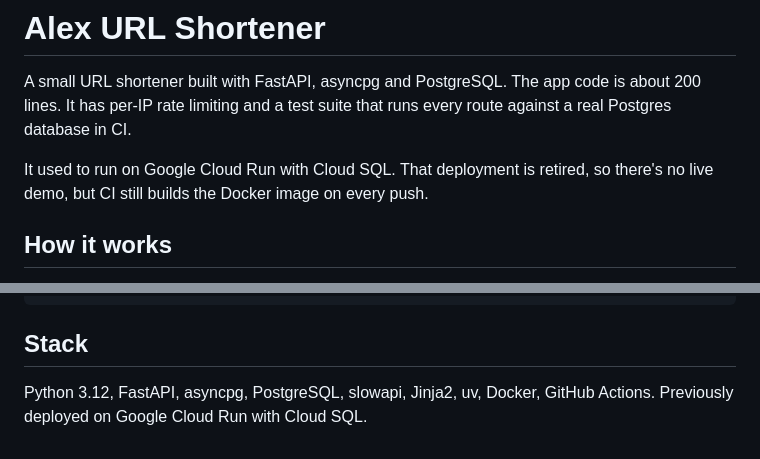
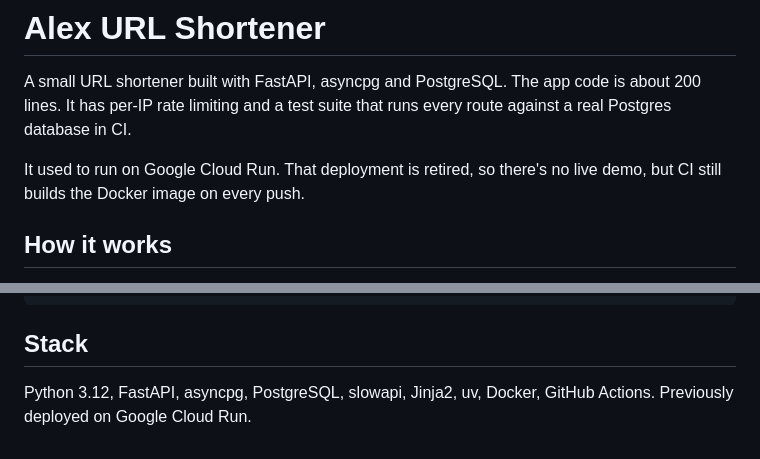
Before and after one commit to alxlyn/alex-url-shortener, a Markdown page: README.md, 2 parts joined by grey strips. GitHub-like rendering.

Commit message:
drop cloud sql from readme

```diff
--- a/README.md
+++ b/README.md
@@ -2,7 +2,7 @@
 
 A small URL shortener built with FastAPI, asyncpg and PostgreSQL. The app code is about 200 lines. It has per-IP rate limiting and a test suite that runs every route against a real Postgres database in CI.
 
-It used to run on Google Cloud Run with Cloud SQL. That deployment is retired, so there's no live demo, but CI still builds the Docker image on every push.
+It used to run on Google Cloud Run. That deployment is retired, so there's no live demo, but CI still builds the Docker image on every push.
 
 ## How it works
 
@@ -66,4 +66,4 @@ DATABASE_URL=postgresql://localhost/url_shortener uv run python scripts/validate
 
 ## Stack
 
-Python 3.12, FastAPI, asyncpg, PostgreSQL, slowapi, Jinja2, uv, Docker, GitHub Actions. Previously deployed on Google Cloud Run with Cloud SQL.
+Python 3.12, FastAPI, asyncpg, PostgreSQL, slowapi, Jinja2, uv, Docker, GitHub Actions. Previously deployed on Google Cloud Run.
```
